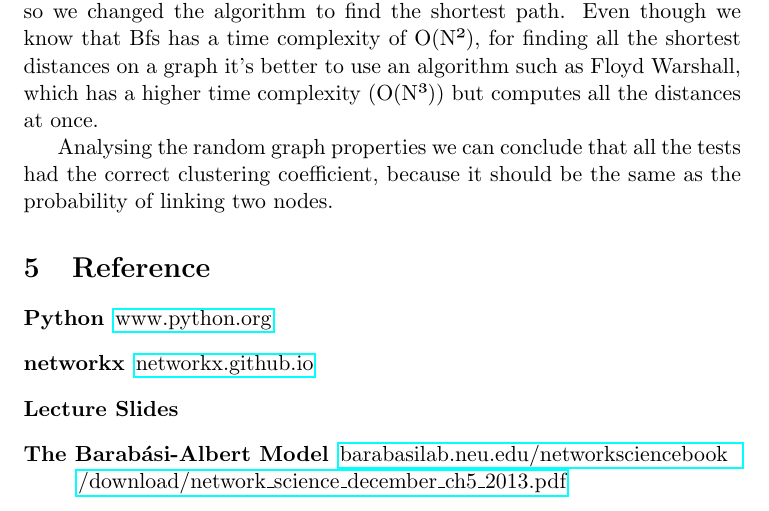
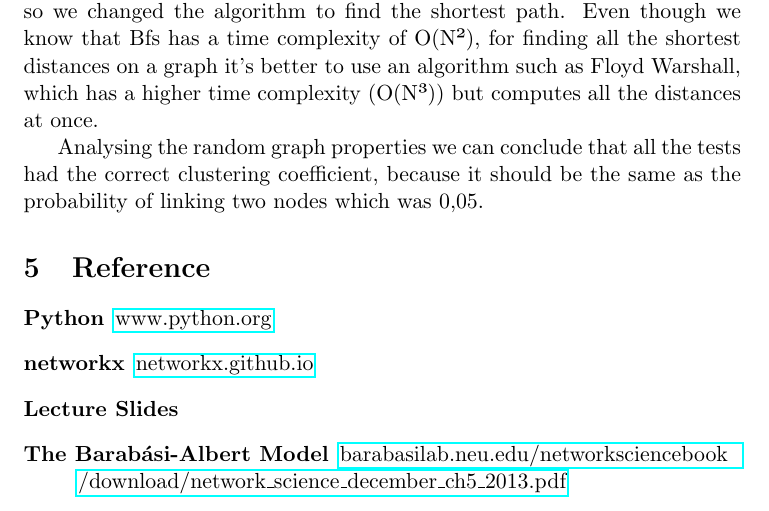
Before and after one commit to j-godinho/graphlib, a LaTeX document (report/main.tex): part of page 5 of 5, cut so that both start at the same text. Compiled offline with pdfLaTeX.

Commit message:
small fixe

```diff
--- a/report/main.tex
+++ b/report/main.tex
@@ -172,7 +172,7 @@ Because of that we advise the use of the \textit{get} methods for each variable.
 \section{Conclusion and Data Analysis}
 When gathering the results we noticed that it was taking too long to calculate the average path length for bigger graphs (number of nodes > 1000), so we changed the algorithm to find the shortest path. Even though we know that Bfs has a time complexity of O(N²), for finding all the shortest distances on a graph it's better to use an algorithm such as Floyd Warshall, which has a higher time complexity (O(N³)) but computes all the distances at once.
 
-Analysing the random graph properties we can conclude that all the tests had the correct clustering coefficient, because it should be the same as the probability of linking two nodes.
+Analysing the random graph properties we can conclude that all the tests had the correct clustering coefficient, because it should be the same as the probability of linking two nodes which was 0,05.
 
 \section{Reference}
 \begin{description}
```
